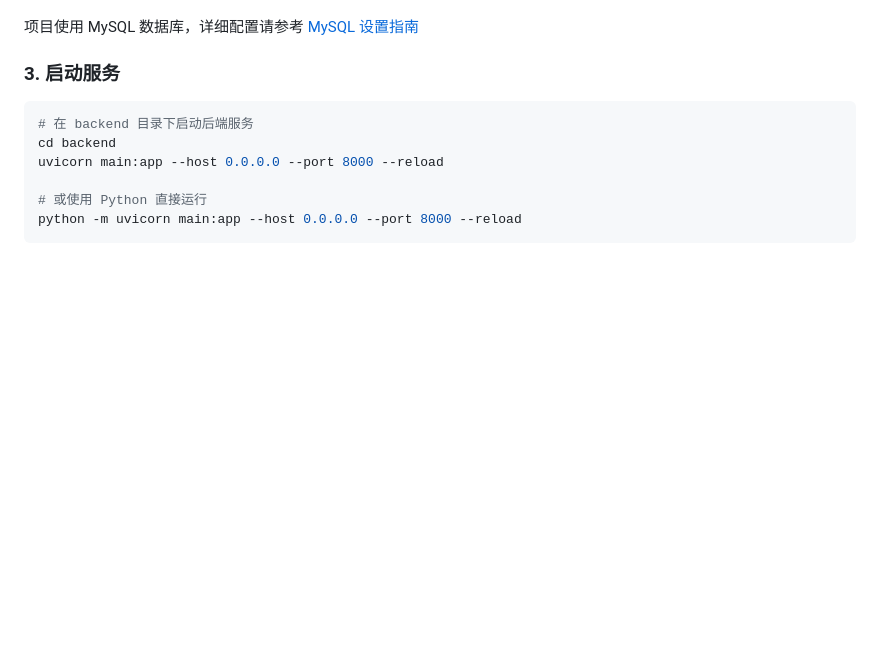
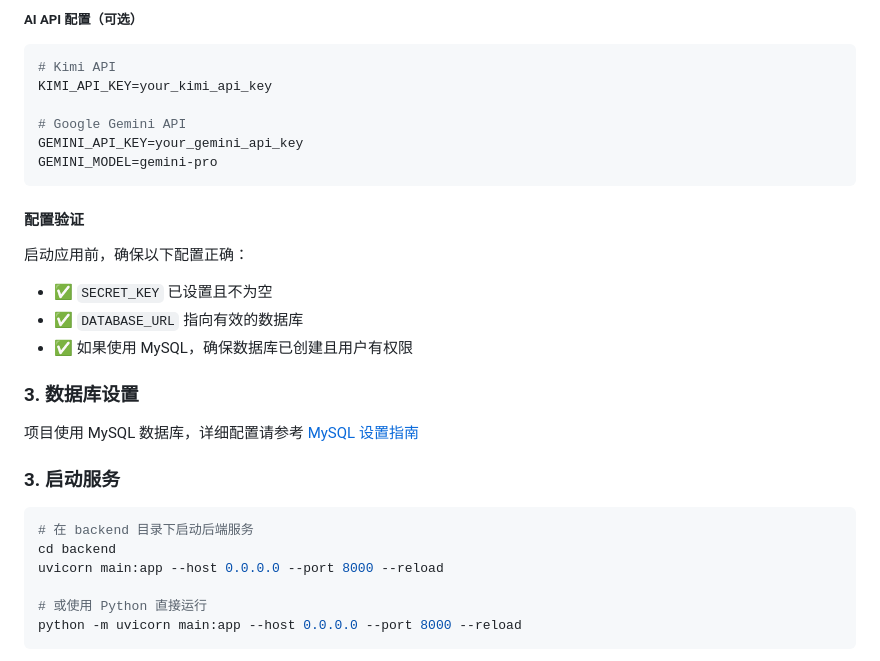
Before and after one commit to advent259141/Promptmarket, a Markdown page: README.md, the part around one of its changes. Rendered like a GitHub page; blank space fills up the shorter version.

````diff
--- a/README.md
+++ b/README.md
@@ -17,3 +90,20 @@ cp .env.example .env
+##### AI API 配置（可选）
+```env
+# Kimi API
+KIMI_API_KEY=your_kimi_api_key
+
+# Google Gemini API
+GEMINI_API_KEY=your_gemini_api_key
+GEMINI_MODEL=gemini-pro
+```
+
+#### 配置验证
+启动应用前，确保以下配置正确：
+- ✅ `SECRET_KEY` 已设置且不为空
+- ✅ `DATABASE_URL` 指向有效的数据库
+- ✅ 如果使用 MySQL，确保数据库已创建且用户有权限
+
+### 3. 数据库设置
 项目使用 MySQL 数据库，详细配置请参考 [MySQL 设置指南](./MYSQL_SETUP.md)
 
 ### 3. 启动服务
````
Also changed, not shown: other parts of README.md (+75 -2 lines).
